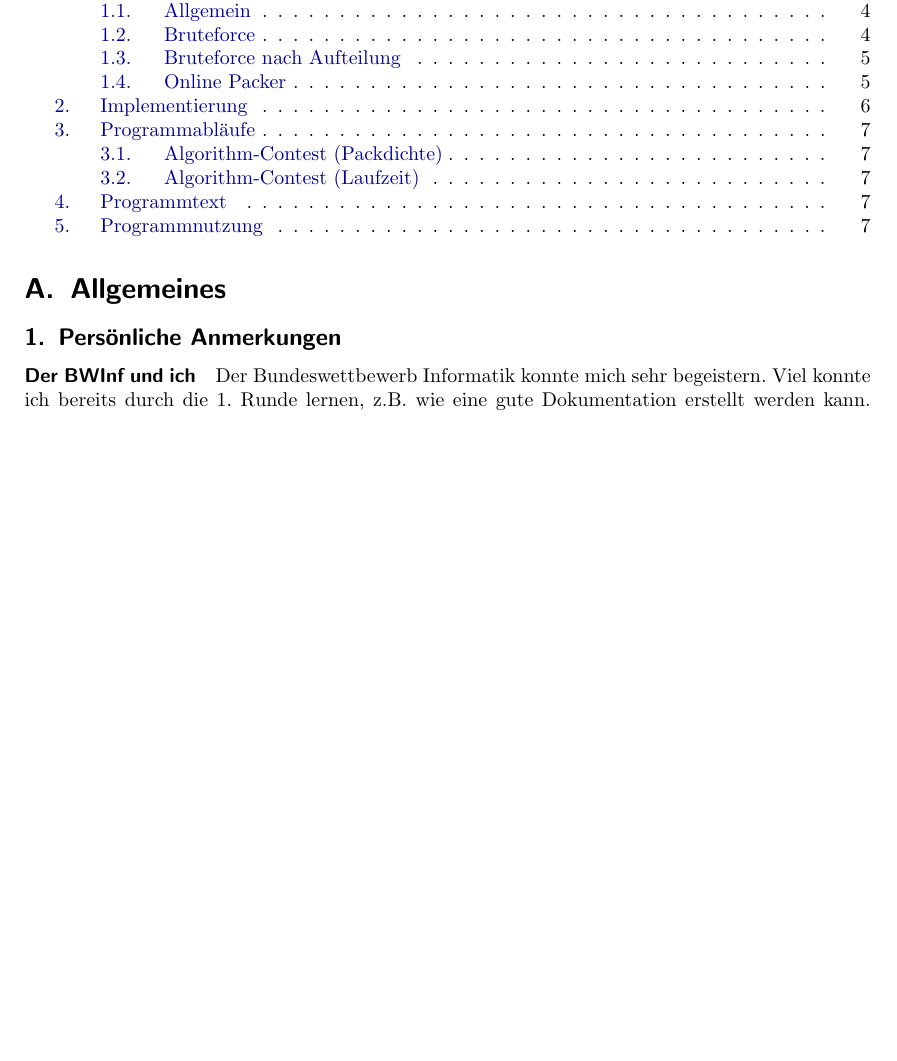
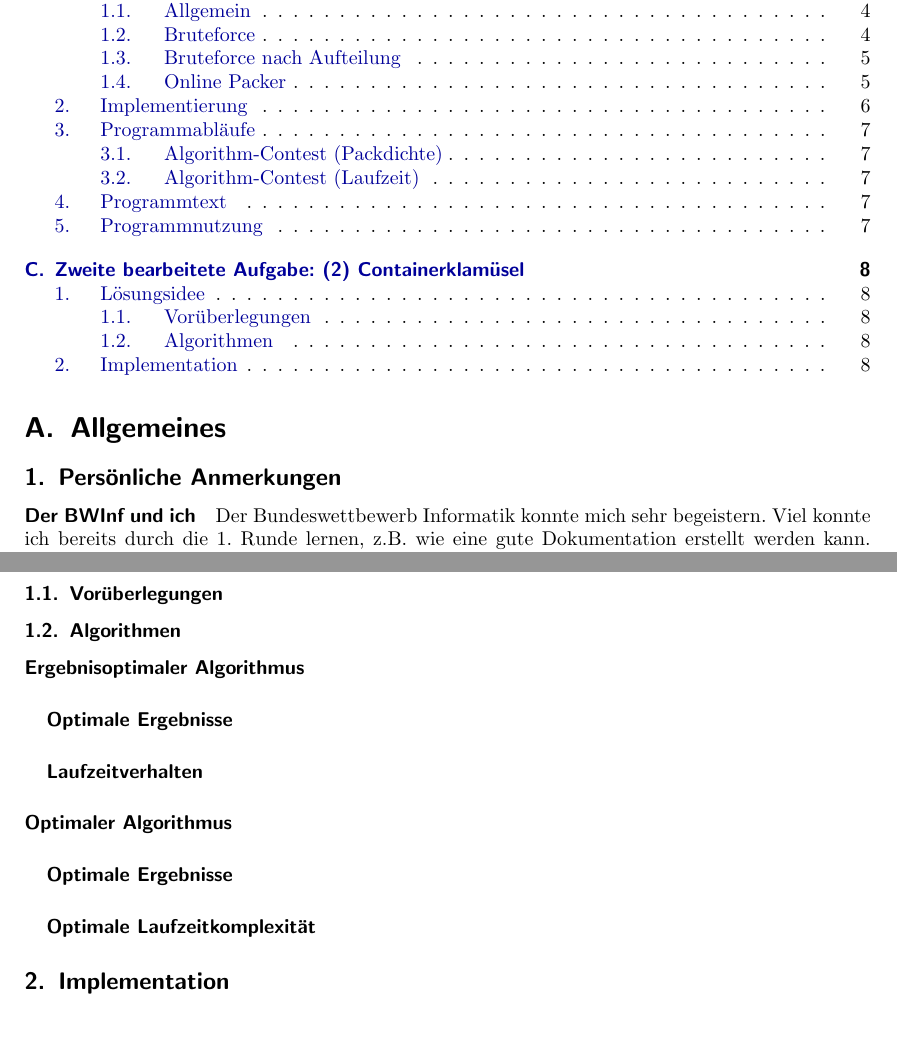
Before and after one commit to tim8dev/bwinf29, a LaTeX paper (Runde2/Doku/TeX-Doku-Einsendung-2910801-Tim-Taubner.tex, which reads Runde2/Doku/Aufgabe2.tex): part of page 2 of 8 before the commit and two parts of pages 2 and 8 of 8 after it, the two joined at a grey line, cut so that both start at the same text, the shorter picture padded with empty space. Compiled offline with pdfLaTeX.

Commit message:
+ Aufgabe2.tex

```diff
--- /dev/null
+++ b/Runde2/Doku/Aufgabe2.tex
@@ -0,0 +1,14 @@
+\section{Zweite bearbeitete Aufgabe: (2) Containerklamüsel}
+\subsection{Lösungsidee}
+\subsubsection{Vorüberlegungen}
+% Transpositionen
+\subsubsection{Algorithmen}
+\paragraph{Ergebnisoptimaler Algorithmus}
+\subparagraph{Optimale Ergebnisse}
+\subparagraph{Laufzeitverhalten} % n²
+\paragraph{Optimaler Algorithmus}
+\subparagraph{Optimale Ergebnisse}
+
+\subparagraph{Optimale Laufzeitkomplexität}
+
+\subsection{Implementation}
```
Also changed, not shown: Runde2/Doku/Aufgabe1.tex (+1 -1 lines), Runde2/Doku/Aufgabe3.tex (added), 5 other files.
